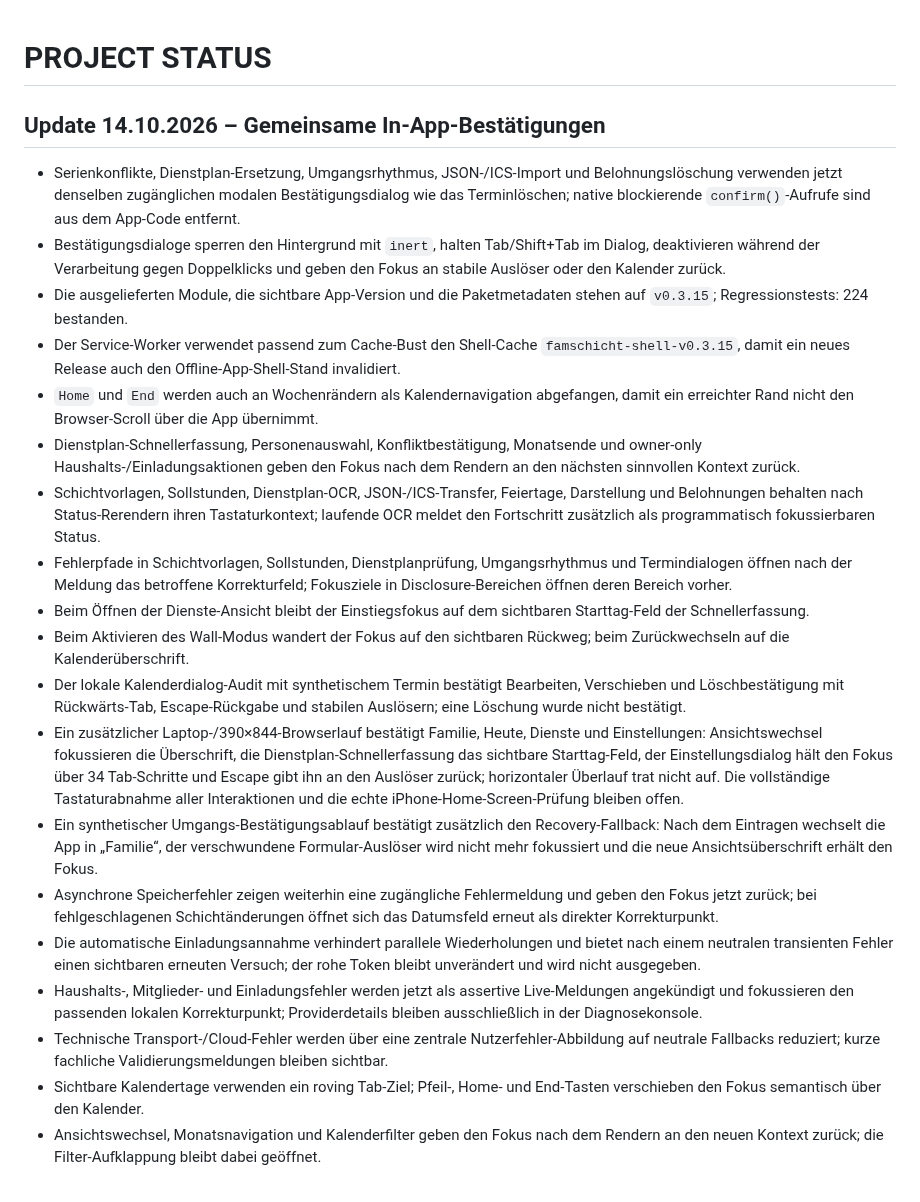
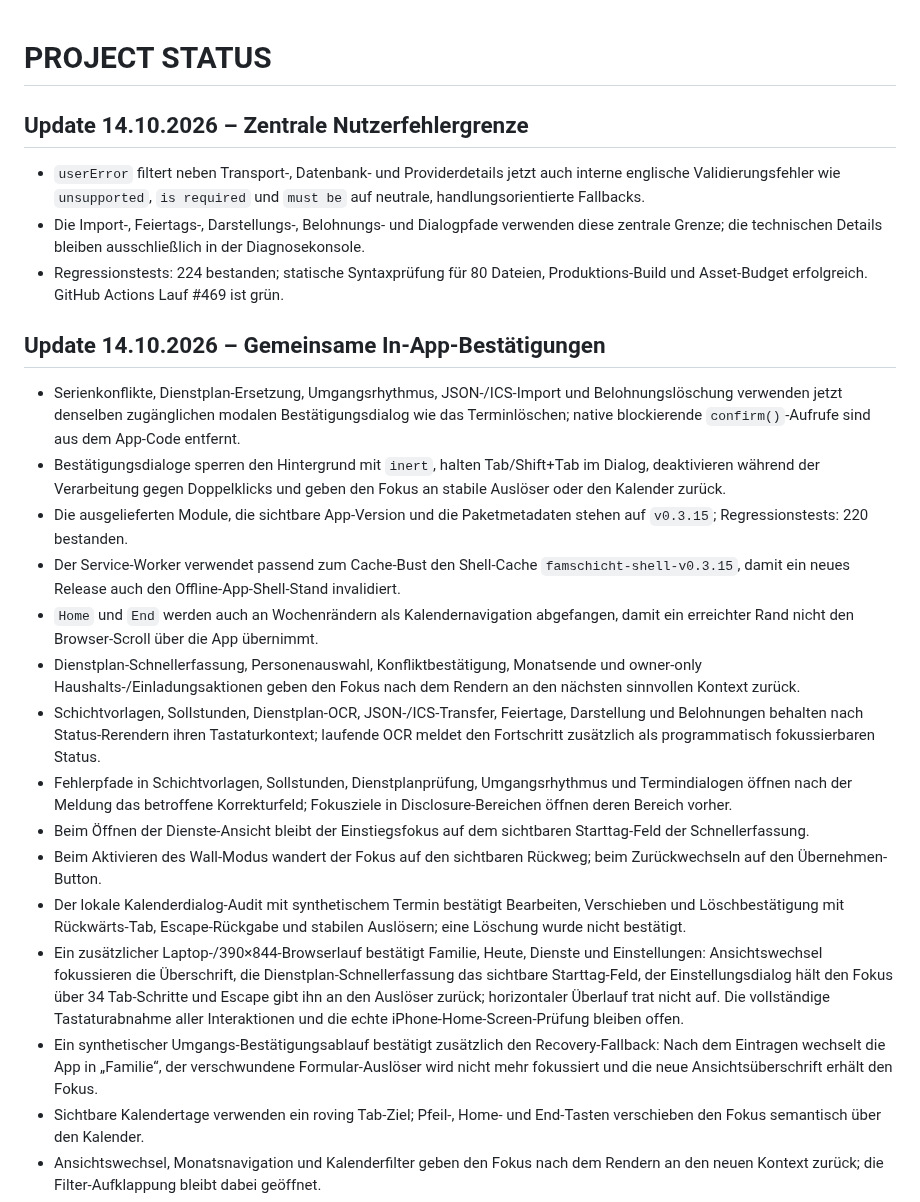
Before and after one commit to bndkxbqf2g-stack/FamSchicht, a Markdown page: docs/PROJECT_STATUS.md, the part around the change. Drawn GitHub-style.

Commit message:
docs: record central user error boundary

```diff
--- a/docs/PROJECT_STATUS.md
+++ b/docs/PROJECT_STATUS.md
@@ -1,23 +1,24 @@
 # PROJECT STATUS
+
+## Update 14.10.2026 – Zentrale Nutzerfehlergrenze
+- `userError` filtert neben Transport-, Datenbank- und Providerdetails jetzt auch interne englische Validierungsfehler wie `unsupported`, `is required` und `must be` auf neutrale, handlungsorientierte Fallbacks.
+- Die Import-, Feiertags-, Darstellungs-, Belohnungs- und Dialogpfade verwenden diese zentrale Grenze; die technischen Details bleiben ausschließlich in der Diagnosekonsole.
+- Regressionstests: 224 bestanden; statische Syntaxprüfung für 80 Dateien, Produktions-Build und Asset-Budget erfolgreich. GitHub Actions Lauf #469 ist grün.
 
 ## Update 14.10.2026 – Gemeinsame In-App-Bestätigungen
 - Serienkonflikte, Dienstplan-Ersetzung, Umgangsrhythmus, JSON-/ICS-Import und Belohnungslöschung verwenden jetzt denselben zugänglichen modalen Bestätigungsdialog wie das Terminlöschen; native blockierende `confirm()`-Aufrufe sind aus dem App-Code entfernt.
 - Bestätigungsdialoge sperren den Hintergrund mit `inert`, halten Tab/Shift+Tab im Dialog, deaktivieren während der Verarbeitung gegen Doppelklicks und geben den Fokus an stabile Auslöser oder den Kalender zurück.
-- Die ausgelieferten Module, die sichtbare App-Version und die Paketmetadaten stehen auf `v0.3.15`; Regressionstests: 224 bestanden.
+- Die ausgelieferten Module, die sichtbare App-Version und die Paketmetadaten stehen auf `v0.3.15`; Regressionstests: 220 bestanden.
 - Der Service-Worker verwendet passend zum Cache-Bust den Shell-Cache `famschicht-shell-v0.3.15`, damit ein neues Release auch den Offline-App-Shell-Stand invalidiert.
 - `Home` und `End` werden auch an Wochenrändern als Kalendernavigation abgefangen, damit ein erreichter Rand nicht den Browser-Scroll über die App übernimmt.
 - Dienstplan-Schnellerfassung, Personenauswahl, Konfliktbestätigung, Monatsende und owner-only Haushalts-/Einladungsaktionen geben den Fokus nach dem Rendern an den nächsten sinnvollen Kontext zurück.
 - Schichtvorlagen, Sollstunden, Dienstplan-OCR, JSON-/ICS-Transfer, Feiertage, Darstellung und Belohnungen behalten nach Status-Rerendern ihren Tastaturkontext; laufende OCR meldet den Fortschritt zusätzlich als programmatisch fokussierbaren Status.
 - Fehlerpfade in Schichtvorlagen, Sollstunden, Dienstplanprüfung, Umgangsrhythmus und Termindialogen öffnen nach der Meldung das betroffene Korrekturfeld; Fokusziele in Disclosure-Bereichen öffnen deren Bereich vorher.
 - Beim Öffnen der Dienste-Ansicht bleibt der Einstiegsfokus auf dem sichtbaren Starttag-Feld der Schnellerfassung.
-- Beim Aktivieren des Wall-Modus wandert der Fokus auf den sichtbaren Rückweg; beim Zurückwechseln auf die Kalenderüberschrift.
+- Beim Aktivieren des Wall-Modus wandert der Fokus auf den sichtbaren Rückweg; beim Zurückwechseln auf den Übernehmen-Button.
 - Der lokale Kalenderdialog-Audit mit synthetischem Termin bestätigt Bearbeiten, Verschieben und Löschbestätigung mit Rückwärts-Tab, Escape-Rückgabe und stabilen Auslösern; eine Löschung wurde nicht bestätigt.
 - Ein zusätzlicher Laptop-/390×844-Browserlauf bestätigt Familie, Heute, Dienste und Einstellungen: Ansichtswechsel fokussieren die Überschrift, die Dienstplan-Schnellerfassung das sichtbare Starttag-Feld, der Einstellungsdialog hält den Fokus über 34 Tab-Schritte und Escape gibt ihn an den Auslöser zurück; horizontaler Überlauf trat nicht auf. Die vollständige Tastaturabnahme aller Interaktionen und die echte iPhone-Home-Screen-Prüfung bleiben offen.
 - Ein synthetischer Umgangs-Bestätigungsablauf bestätigt zusätzlich den Recovery-Fallback: Nach dem Eintragen wechselt die App in „Familie“, der verschwundene Formular-Auslöser wird nicht mehr fokussiert und die neue Ansichtsüberschrift erhält den Fokus.
-- Asynchrone Speicherfehler zeigen weiterhin eine zugängliche Fehlermeldung und geben den Fokus jetzt zurück; bei fehlgeschlagenen Schichtänderungen öffnet sich das Datumsfeld erneut als direkter Korrekturpunkt.
-- Die automatische Einladungsannahme verhindert parallele Wiederholungen und bietet nach einem neutralen transienten Fehler einen sichtbaren erneuten Versuch; der rohe Token bleibt unverändert und wird nicht ausgegeben.
-- Haushalts-, Mitglieder- und Einladungsfehler werden jetzt als assertive Live-Meldungen angekündigt und fokussieren den passenden lokalen Korrekturpunkt; Providerdetails bleiben ausschließlich in der Diagnosekonsole.
-- Technische Transport-/Cloud-Fehler werden über eine zentrale Nutzerfehler-Abbildung auf neutrale Fallbacks reduziert; kurze fachliche Validierungsmeldungen bleiben sichtbar.
 - Sichtbare Kalendertage verwenden ein roving Tab-Ziel; Pfeil-, Home- und End-Tasten verschieben den Fokus semantisch über den Kalender.
 - Ansichtswechsel, Monatsnavigation und Kalenderfilter geben den Fokus nach dem Rendern an den neuen Kontext zurück; die Filter-Aufklappung bleibt dabei geöffnet.
 - Der Laptop-Browserlauf mit synthetischem Umgangstermin bestätigt den Dialog auch über der Einstellungsansicht: Fokus auf „Abbrechen“, `inert` für Kalender und Einstellungen sowie Rückgabe an „Rhythmus eintragen“ nach dem Abbruch; es wurde nichts gespeichert oder gelöscht.
```
